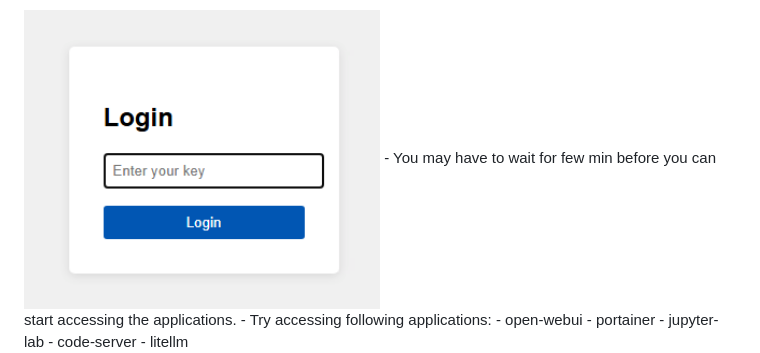
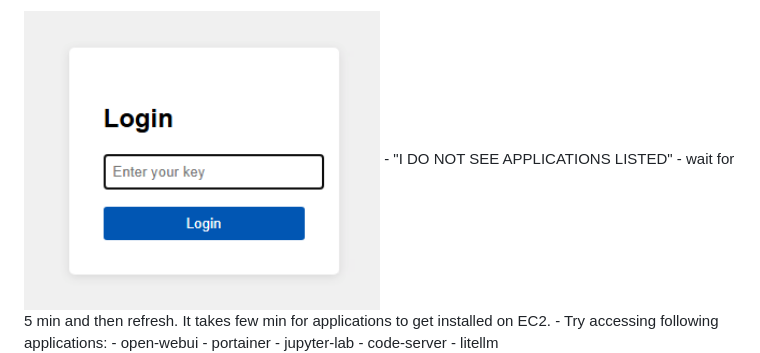
Before and after one commit to kashodiya/my-open-webui, a Markdown page: README.md, the part around the change. Rendered like a GitHub page.

Commit message:
I DO NOT SEE APPLICATIONS LISTED

```diff
--- a/README.md
+++ b/README.md
@@ -82,8 +82,7 @@ terraform apply
 - Use the key that you set in terraform.tfvars.json in controller_auth_key
 
 <img src="docs/images/controller-login-screen.png" width="50%" alt="Controller login screen">
-<!-- docs\images\controller-home-page.png -->
-- You may have to wait for few min before you can start accessing the applications.
+- "I DO NOT SEE APPLICATIONS LISTED" - wait for 5 min and then refresh. It takes few min for applications to get installed on EC2.
 - Try accessing following applications:
   - open-webui
   - portainer
```
